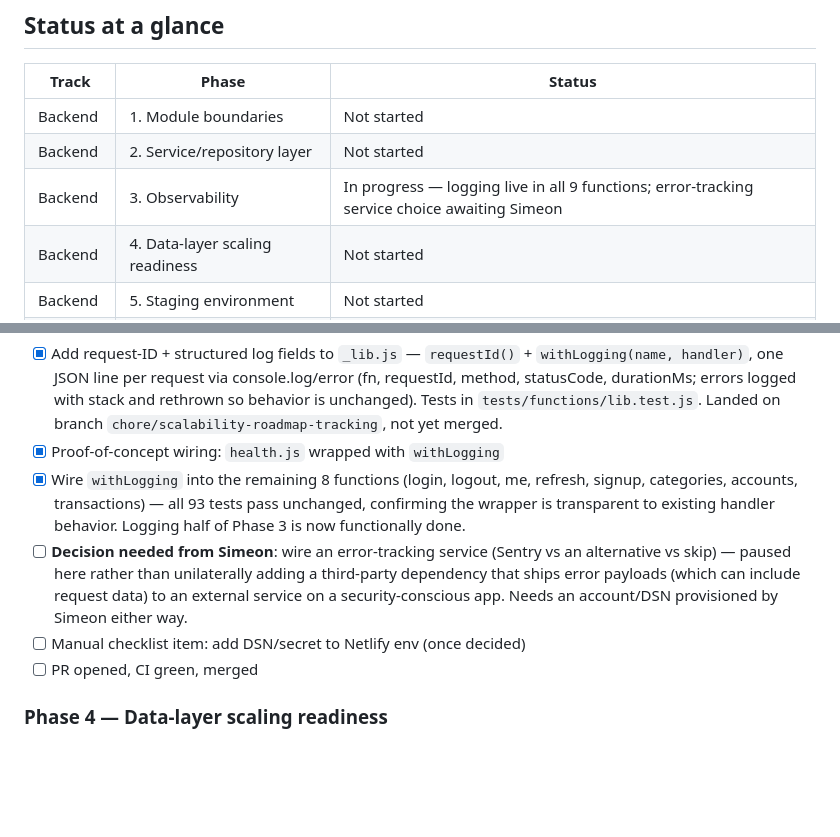
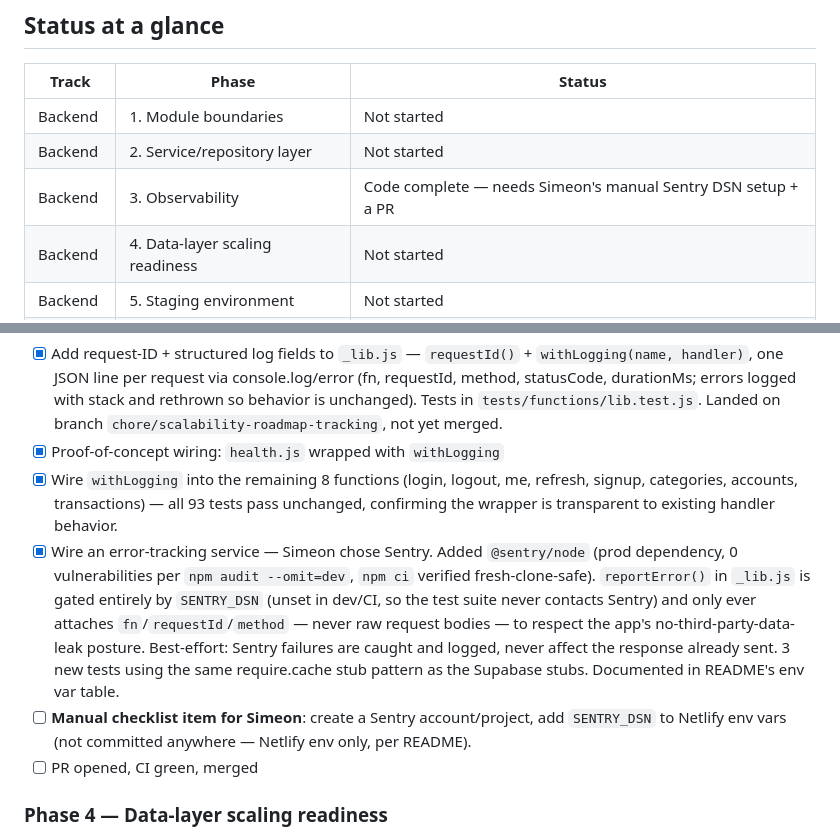
Before and after one commit to simeonpalla/expensetracker, a Markdown page: SCALABILITY_ROADMAP.md, 2 parts joined by grey strips. Drawn GitHub-style; blank space fills up the shorter version.

Commit message:
docs: Phase 3 observability code-complete in roadmap tracker

```diff
--- a/SCALABILITY_ROADMAP.md
+++ b/SCALABILITY_ROADMAP.md
@@ -20,7 +20,7 @@ incrementally without breaking the live app. Decided 2026-09-22.
 |---|---|---|
 | Backend | 1. Module boundaries | Not started |
 | Backend | 2. Service/repository layer | Not started |
-| Backend | 3. Observability | In progress — logging live in all 9 functions; error-tracking service choice awaiting Simeon |
+| Backend | 3. Observability | Code complete — needs Simeon's manual Sentry DSN setup + a PR |
 | Backend | 4. Data-layer scaling readiness | Not started |
 | Backend | 5. Staging environment | Not started |
 | Frontend | React + TS scaffolding | Not started |
@@ -92,14 +92,20 @@ risk worth de-risking first (see note above).
 - [x] Wire `withLogging` into the remaining 8 functions (login, logout, me,
       refresh, signup, categories, accounts, transactions) — all 93 tests
       pass unchanged, confirming the wrapper is transparent to existing
-      handler behavior. Logging half of Phase 3 is now functionally done.
-- [ ] **Decision needed from Simeon**: wire an error-tracking service
-      (Sentry vs an alternative vs skip) — paused here rather than
-      unilaterally adding a third-party dependency that ships error
-      payloads (which can include request data) to an external service on
-      a security-conscious app. Needs an account/DSN provisioned by Simeon
-      either way.
-- [ ] Manual checklist item: add DSN/secret to Netlify env (once decided)
+      handler behavior.
+- [x] Wire an error-tracking service — Simeon chose Sentry. Added
+      `@sentry/node` (prod dependency, 0 vulnerabilities per
+      `npm audit --omit=dev`, `npm ci` verified fresh-clone-safe).
+      `reportError()` in `_lib.js` is gated entirely by `SENTRY_DSN` (unset
+      in dev/CI, so the test suite never contacts Sentry) and only ever
+      attaches `fn`/`requestId`/`method` — never raw request bodies — to
+      respect the app's no-third-party-data-leak posture. Best-effort:
+      Sentry failures are caught and logged, never affect the response
+      already sent. 3 new tests using the same require.cache stub pattern
+      as the Supabase stubs. Documented in README's env var table.
+- [ ] **Manual checklist item for Simeon**: create a Sentry account/project,
+      add `SENTRY_DSN` to Netlify env vars (not committed anywhere —
+      Netlify env only, per README).
 - [ ] PR opened, CI green, merged
 
 ### Phase 4 — Data-layer scaling readiness
```
